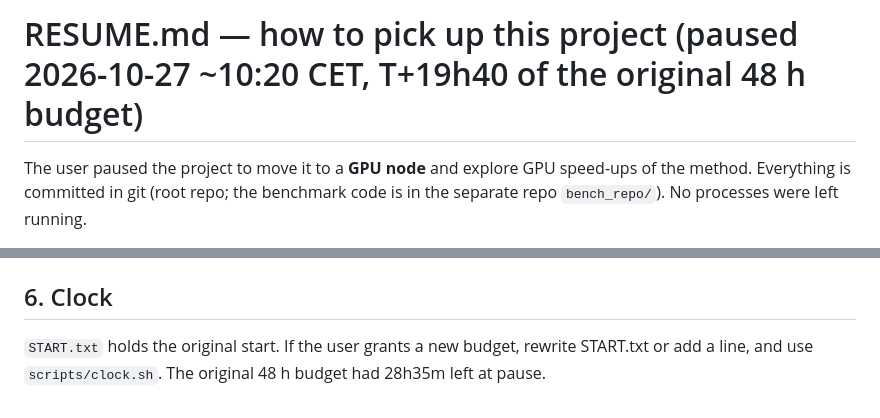
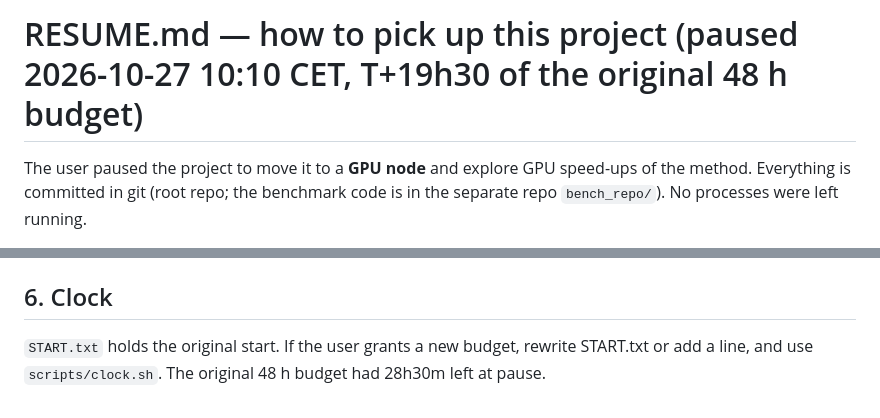
Before and after one commit to evocellnet/hackathon-p10-orthology-prediction, a Markdown page: RESUME.md, 2 parts joined by grey strips. GitHub-like rendering.

```diff
--- a/RESUME.md
+++ b/RESUME.md
@@ -1,4 +1,4 @@
-# RESUME.md — how to pick up this project (paused 2026-10-27 ~10:20 CET, T+19h40 of the original 48 h budget)
+# RESUME.md — how to pick up this project (paused 2026-10-27 10:10 CET, T+19h30 of the original 48 h budget)
 
 The user paused the project to move it to a **GPU node** and explore GPU speed-ups of the method. Everything is committed in git (root repo; the benchmark code is in the separate repo `bench_repo/`). No processes were left running.
 
@@ -58,4 +58,4 @@ The user paused the project to move it to a **GPU node** and explore GPU speed-u
 5. Milestone hygiene: update the RESEARCH_TREE status summary, prune LESSONS, and get a fresh-agent retrospective at each milestone (see `PROMPT.md`).
 
 ## 6. Clock
-`START.txt` holds the original start. If the user grants a new budget, rewrite START.txt or add a line, and use `scripts/clock.sh`. The original 48 h budget had 28h35m left at pause.
+`START.txt` holds the original start. If the user grants a new budget, rewrite START.txt or add a line, and use `scripts/clock.sh`. The original 48 h budget had 28h30m left at pause.
```
Also changed, not shown: RESEARCH_TREE.md (+1 -1 lines), docs/ONE_PAGE_SUMMARY.md (+1 -1 lines).
